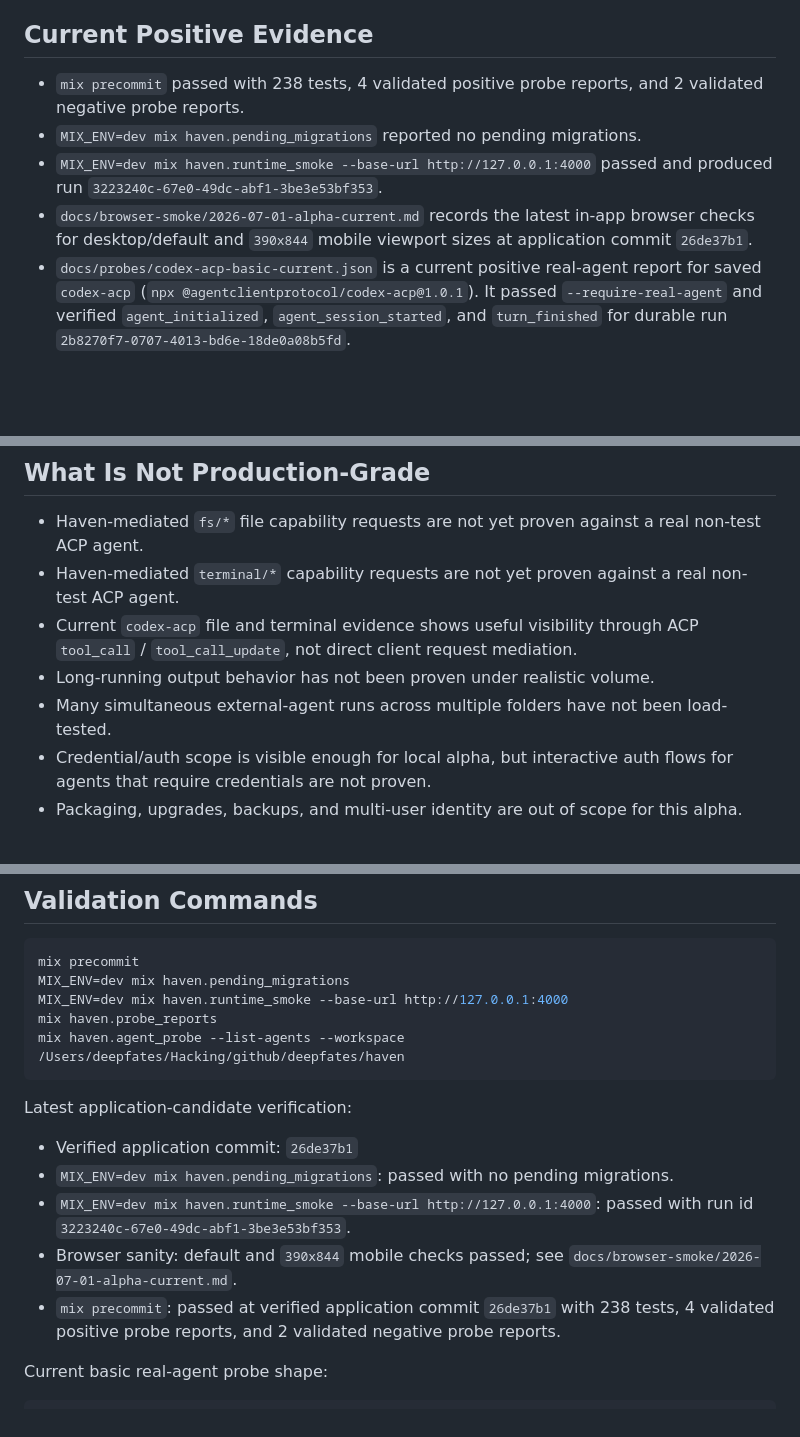
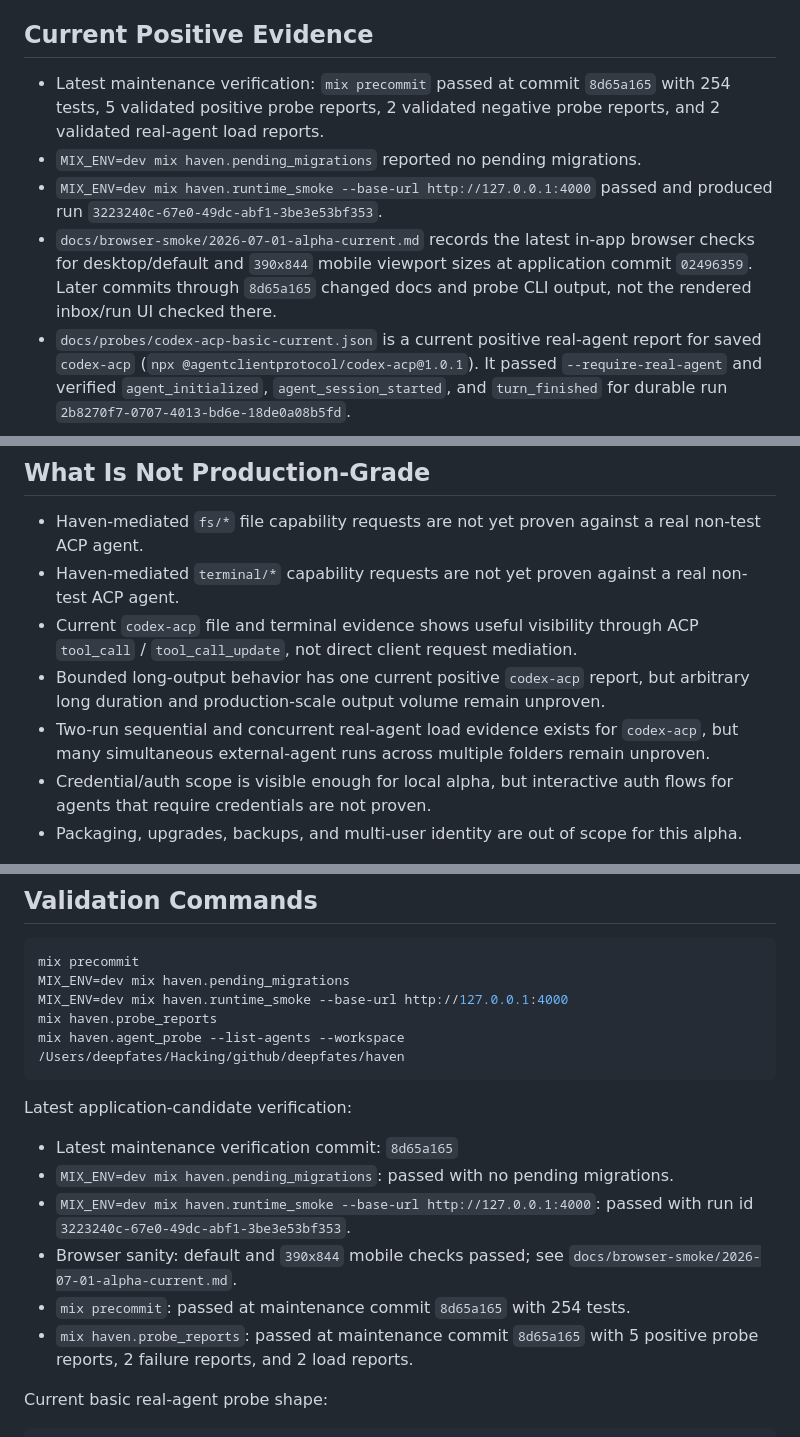
Before and after one commit to deepfates/haven, a Markdown page: docs/releases/internal-alpha-2026-07-01.md, 3 parts joined by grey strips. GitHub-like rendering; blank space fills up the shorter version.

```diff
--- a/docs/releases/internal-alpha-2026-07-01.md
+++ b/docs/releases/internal-alpha-2026-07-01.md
@@ -27,15 +27,17 @@ configured agents with known limitations. It is not a production-grade claim.
 
 ## Current Positive Evidence
 
-- `mix precommit` passed with 238 tests, 4 validated positive probe reports,
-  and 2 validated negative probe reports.
+- Latest maintenance verification: `mix precommit` passed at commit
+  `8d65a165` with 254 tests, 5 validated positive probe reports, 2 validated
+  negative probe reports, and 2 validated real-agent load reports.
 - `MIX_ENV=dev mix haven.pending_migrations` reported no pending migrations.
 - `MIX_ENV=dev mix haven.runtime_smoke --base-url http://127.0.0.1:4000`
   passed and produced run
   `3223240c-67e0-49dc-abf1-3be3e53bf353`.
 - `docs/browser-smoke/2026-07-01-alpha-current.md` records the latest in-app
   browser checks for desktop/default and `390x844` mobile viewport sizes at
-  application commit `26de37b1`.
+  application commit `02496359`. Later commits through `8d65a165` changed docs
+  and probe CLI output, not the rendered inbox/run UI checked there.
 - `docs/probes/codex-acp-basic-current.json` is a current positive real-agent
   report for saved `codex-acp`
   (`npx @agentclientprotocol/codex-acp@1.0.1`). It passed
@@ -52,9 +54,11 @@ configured agents with known limitations. It is not a production-grade claim.
 - Current `codex-acp` file and terminal evidence shows useful visibility
   through ACP `tool_call` / `tool_call_update`, not direct client request
   mediation.
-- Long-running output behavior has not been proven under realistic volume.
-- Many simultaneous external-agent runs across multiple folders have not been
-  load-tested.
+- Bounded long-output behavior has one current positive `codex-acp` report, but
+  arbitrary long duration and production-scale output volume remain unproven.
+- Two-run sequential and concurrent real-agent load evidence exists for
+  `codex-acp`, but many simultaneous external-agent runs across multiple
+  folders remain unproven.
 - Credential/auth scope is visible enough for local alpha, but interactive auth
   flows for agents that require credentials are not proven.
 - Packaging, upgrades, backups, and multi-user identity are out of scope for
@@ -72,16 +76,16 @@ mix haven.agent_probe --list-agents --workspace /Users/deepfates/Hacking/github/
 
 Latest application-candidate verification:
 
-- Verified application commit: `26de37b1`
+- Latest maintenance verification commit: `8d65a165`
 - `MIX_ENV=dev mix haven.pending_migrations`: passed with no pending
   migrations.
 - `MIX_ENV=dev mix haven.runtime_smoke --base-url http://127.0.0.1:4000`:
   passed with run id `3223240c-67e0-49dc-abf1-3be3e53bf353`.
 - Browser sanity: default and `390x844` mobile checks passed; see
   `docs/browser-smoke/2026-07-01-alpha-current.md`.
-- `mix precommit`: passed at verified application commit `26de37b1` with 238
-  tests, 4 validated positive probe reports, and 2 validated negative probe
-  reports.
+- `mix precommit`: passed at maintenance commit `8d65a165` with 254 tests.
+- `mix haven.probe_reports`: passed at maintenance commit `8d65a165` with 5
+  positive probe reports, 2 failure reports, and 2 load reports.
 
 Current basic real-agent probe shape:
 
```
Also changed, not shown: other parts of docs/releases/internal-alpha-2026-07-01.md (+3 -2 lines), docs/internal-alpha-checklist.md (+14 -7 lines).
